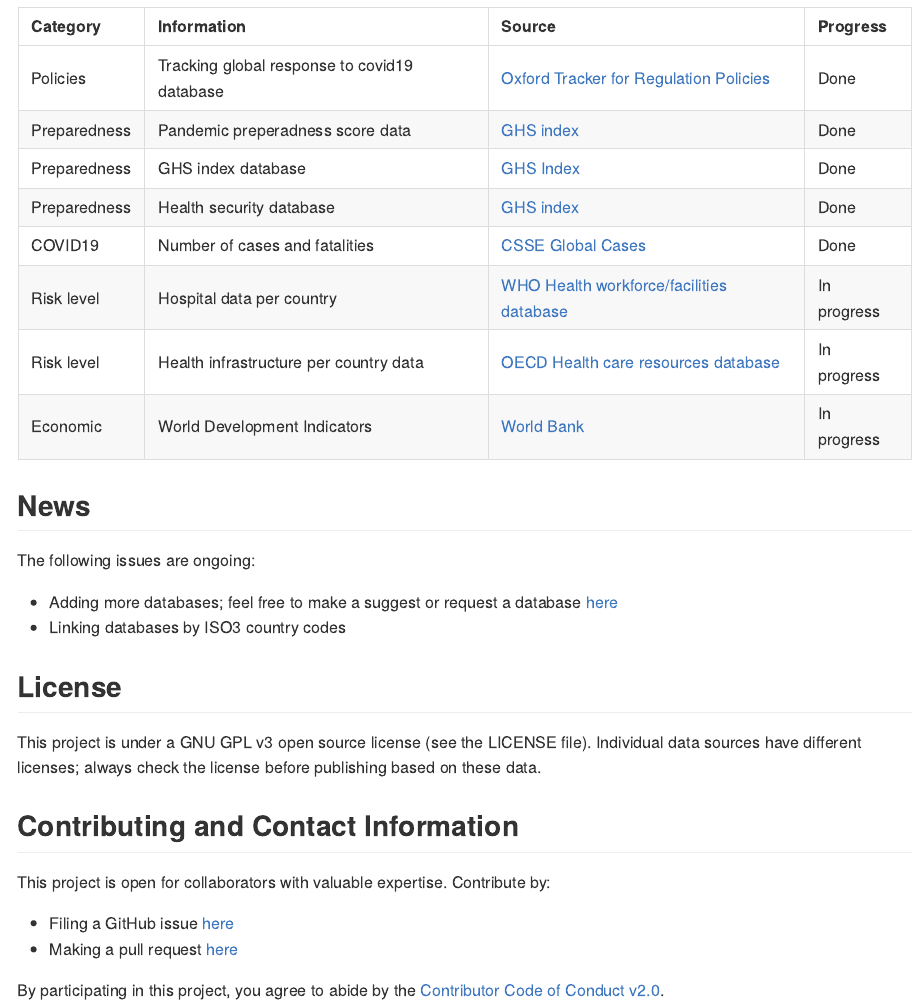
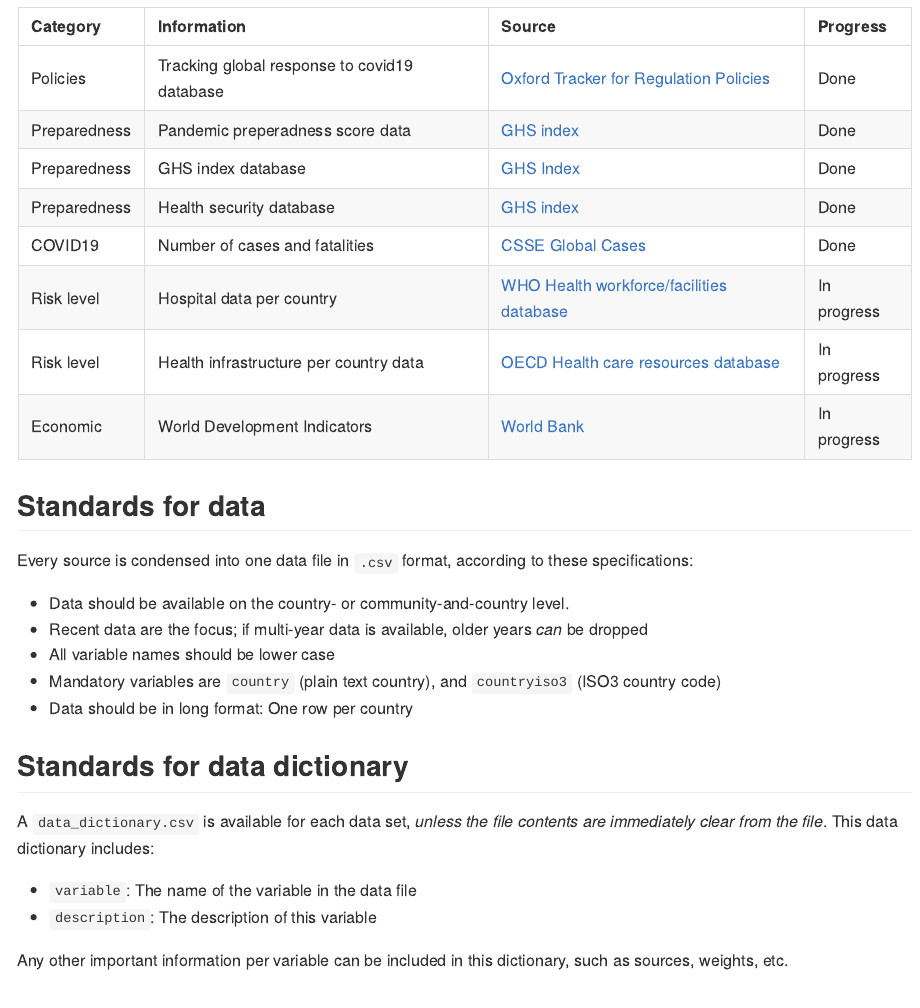
Before and after one commit to cjvanlissa/COVID19_metadata, an R Markdown document (README.Rmd): the page in a window 1100 px wide, from 730 px down. The pictures show the output file README.md that the author committed with the source, drawn offline in the style of GitHub.

Commit message:
data standards

````diff
--- a/README.Rmd
+++ b/README.Rmd
@@ -52,6 +52,25 @@
 dat$URL <- NULL
 knitr::kable(dat)
 ```
+
+## Standards for data
+
+Every source is condensed into one data file in `.csv` format, according to these specifications:
+
+* Data should be available on the country- or community-and-country level.
+* Recent data are the focus; if multi-year data is available, older years *can* be dropped
+* All variable names should be lower case
+* Mandatory variables are `country` (plain text country), and `countryiso3` (ISO3 country code)
+* Data should be in long format: One row per country
+
+## Standards for data dictionary
+
+A `data_dictionary.csv` is available for each data set, *unless the file contents are immediately clear from the file*. This data dictionary includes:
+
+* `variable`: The name of the variable in the data file
+* `description`: The description of this variable
+
+Any other important information per variable can be included in this dictionary, such as sources, weights, etc.
 
 ## News
 
````
Also changed, not shown: README.md.
